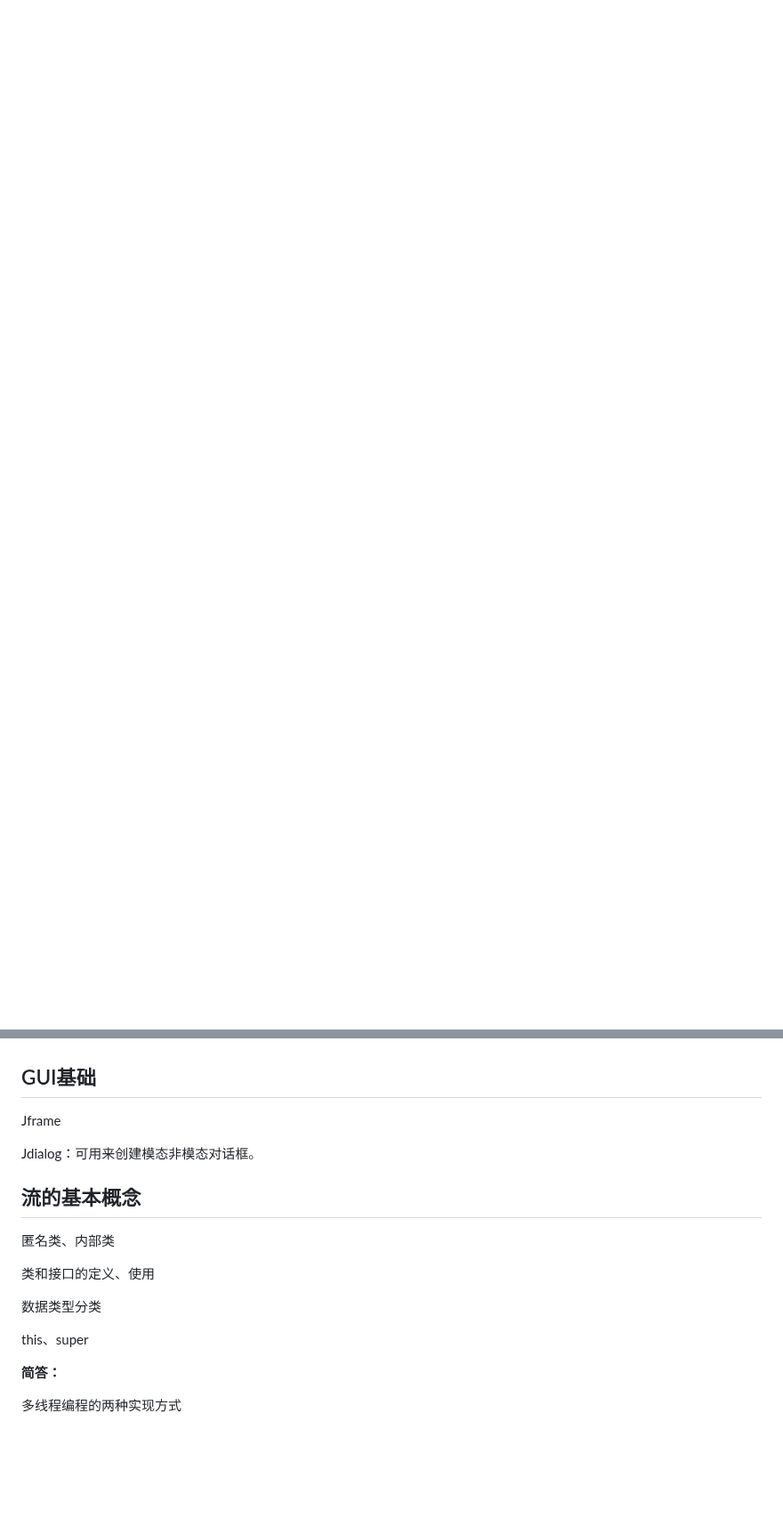
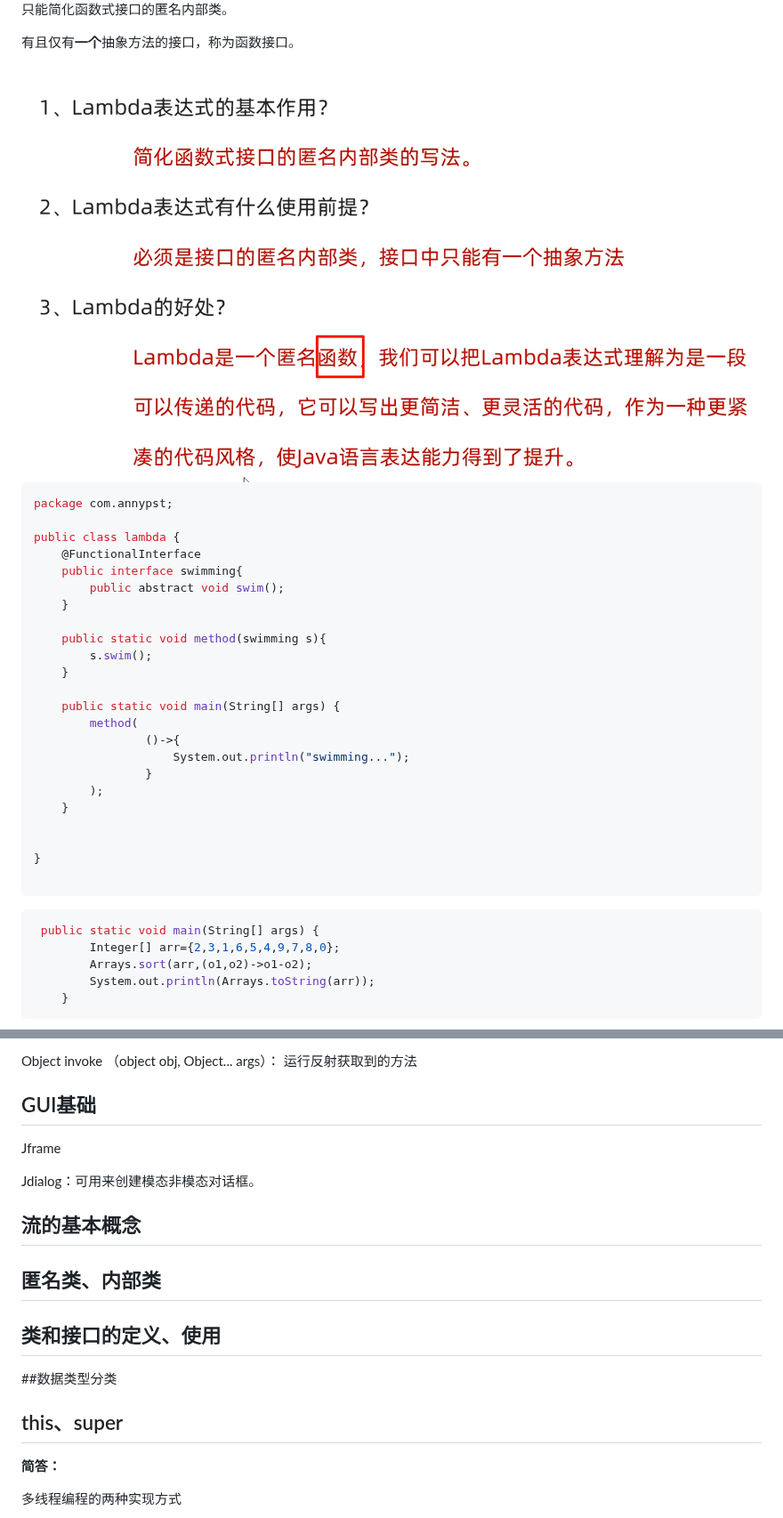
Before and after one commit to Annypst/MyNote, a Markdown page: JavaOOP/复习.md, 2 parts joined by grey strips. Shown at 89% size. GitHub-like rendering; pictures changed too: JavaOOP/assets/image-20260103183756322.png (added); blank space fills up the shorter version.

````diff
--- a/JavaOOP/复习.md
+++ b/JavaOOP/复习.md
@@ -27,0 +41,46 @@ Lambda表达式
+只能简化函数式接口的匿名内部类。
+
+有且仅有**一个**抽象方法的接口，称为函数接口。
+
+<img src="assets/image-20260103183756322.png" alt="image-20260103183756322" style="zoom: 25%;" />
+
+```java
+package com.annypst;
+
+public class lambda {
+    @FunctionalInterface
+    public interface swimming{
+        public abstract void swim();
+    }
+
+    public static void method(swimming s){
+        s.swim();
+    }
+
+    public static void main(String[] args) {
+        method(
+                ()->{
+                    System.out.println("swimming...");
+                }
+        );
+    }
+
+
+}
+
+```
+
+```java
+ public static void main(String[] args) {
+        Integer[] arr={2,3,1,6,5,4,9,7,8,0};
+        Arrays.sort(arr,(o1,o2)->o1-o2);
+        System.out.println(Arrays.toString(arr));
+    }
+```
+
+
+
+
+
+
+
@@ -80,3 +254,4 @@ implement
+Object invoke （object obj, Object... args）： 运行反射获取到的方法
 
 ## GUI基础
 
@@ -86,13 +261,13 @@ Jdialog：可用来创建模态非模态对话框。
 
 ## 流的基本概念
 
-匿名类、内部类
+## 匿名类、内部类
 
-类和接口的定义、使用
+## 类和接口的定义、使用
 
-数据类型分类
+##数据类型分类
 
-this、super
+## this、super
 
 
 
````
Also changed, not shown: other parts of JavaOOP/复习.md (+134 -6 lines), JavaOOP/assets/image-20260103122846848.jpg (added), JavaOOP/assets/image-20260103123607065.png (added), JavaOOP/assets/image-20260103191640620.png (added), JavaOOP/assets/image-20260103194842660.png (added), JavaOOP/assets/image-20260103200450249.png (added).
